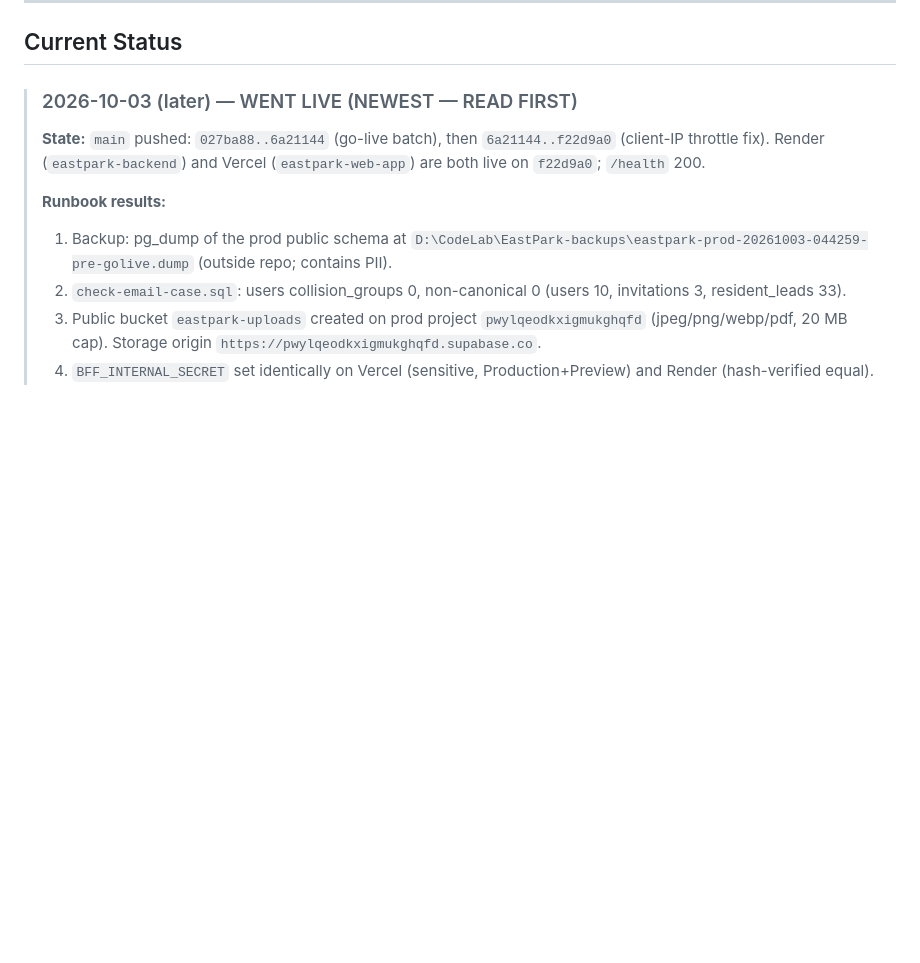
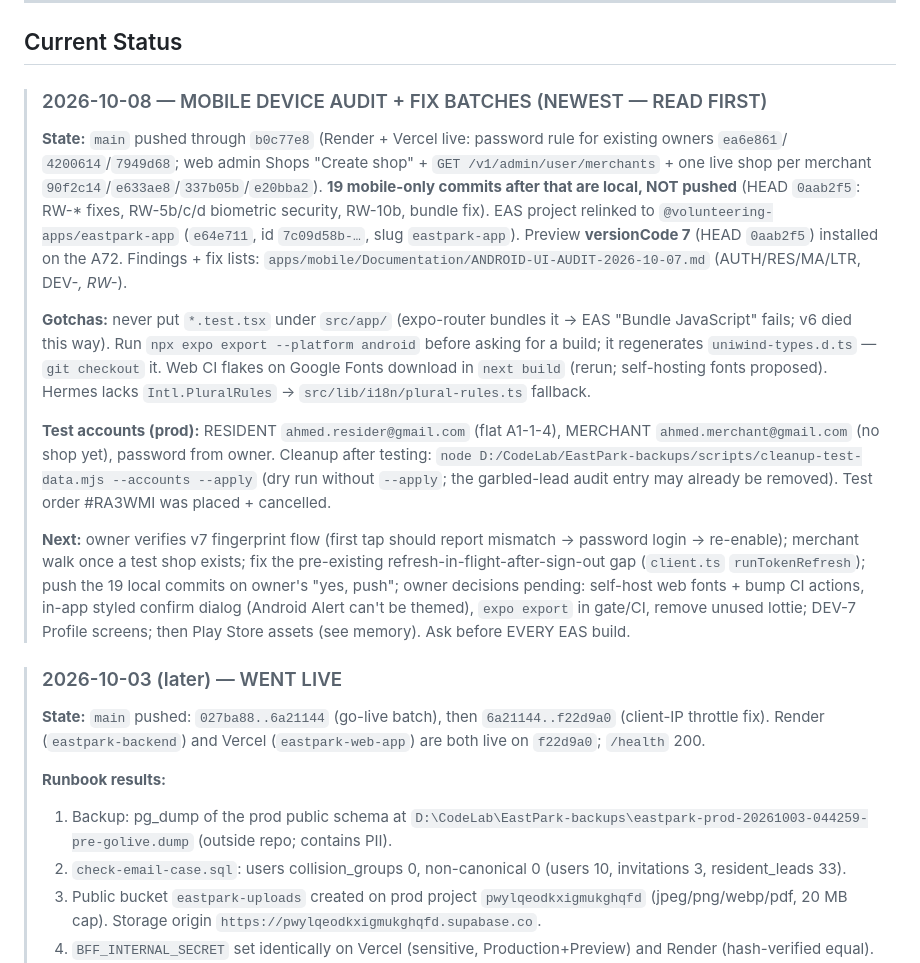
Before and after one commit to AhmedMuhammedElsaid/EastPark-Compound, a Markdown page: CLAUDE.md, the part around the change. Drawn GitHub-style; blank space fills up the shorter version.

Commit message:
[AhmedMuhammedElsaid][docs]: record the 2026-10-08 mobile device audit state, test accounts and next steps
Co-Authored-By: Ahmed Muhammed Elsaid <ahmed.muhammed.elsaid@gmail.com>

```diff
--- a/CLAUDE.md
+++ b/CLAUDE.md
@@ -29,7 +29,32 @@ Full detail lives in `FrontendPlan.md` and `BackendPlan.md`.
 
 ## Current Status
 
-> ### 2026-10-03 (later) — WENT LIVE (NEWEST — READ FIRST)
+> ### 2026-10-08 — MOBILE DEVICE AUDIT + FIX BATCHES (NEWEST — READ FIRST)
+>
+> **State:** `main` pushed through `b0c77e8` (Render + Vercel live: password rule for existing owners `ea6e861`/
+> `4200614`/`7949d68`; web admin Shops "Create shop" + `GET /v1/admin/user/merchants` + one live shop per merchant
+> `90f2c14`/`e633ae8`/`337b05b`/`e20bba2`). **19 mobile-only commits after that are local, NOT pushed** (HEAD `0aab2f5`:
+> RW-* fixes, RW-5b/c/d biometric security, RW-10b, bundle fix). EAS project relinked to `@volunteering-apps/eastpark-app`
+> (`e64e711`, id `7c09d58b-…`, slug `eastpark-app`). Preview **versionCode 7** (HEAD `0aab2f5`) installed on the A72.
+> Findings + fix lists: `apps/mobile/Documentation/ANDROID-UI-AUDIT-2026-10-07.md` (AUTH/RES/MA/LTR, DEV-*, RW-*).
+>
+> **Gotchas:** never put `*.test.tsx` under `src/app/` (expo-router bundles it → EAS "Bundle JavaScript" fails; v6 died
+> this way). Run `npx expo export --platform android` before asking for a build; it regenerates `uniwind-types.d.ts` —
+> `git checkout` it. Web CI flakes on Google Fonts download in `next build` (rerun; self-hosting fonts proposed).
+> Hermes lacks `Intl.PluralRules` → `src/lib/i18n/plural-rules.ts` fallback.
+>
+> **Test accounts (prod):** RESIDENT `ahmed.resider@gmail.com` (flat A1-1-4), MERCHANT `ahmed.merchant@gmail.com`
+> (no shop yet), password from owner. Cleanup after testing: `node D:/CodeLab/EastPark-backups/scripts/cleanup-test-data.mjs
+> --accounts --apply` (dry run without `--apply`; the garbled-lead audit entry may already be removed). Test order #RA3WMI
+> was placed + cancelled.
+>
+> **Next:** owner verifies v7 fingerprint flow (first tap should report mismatch → password login → re-enable);
+> merchant walk once a test shop exists; fix the pre-existing refresh-in-flight-after-sign-out gap (`client.ts`
+> `runTokenRefresh`); push the 19 local commits on owner's "yes, push"; owner decisions pending: self-host web fonts +
+> bump CI actions, in-app styled confirm dialog (Android Alert can't be themed), `expo export` in gate/CI, remove unused
+> lottie; DEV-7 Profile screens; then Play Store assets (see memory). Ask before EVERY EAS build.
+
+> ### 2026-10-03 (later) — WENT LIVE
 >
 > **State:** `main` pushed: `027ba88..6a21144` (go-live batch), then `6a21144..f22d9a0` (client-IP throttle
 > fix). Render (`eastpark-backend`) and Vercel (`eastpark-web-app`) are both live on `f22d9a0`; `/health` 200.
```
